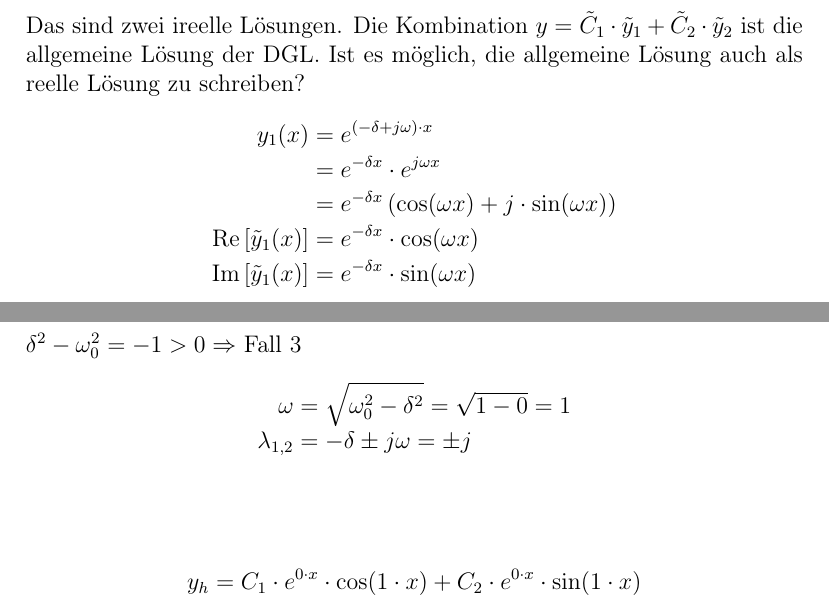
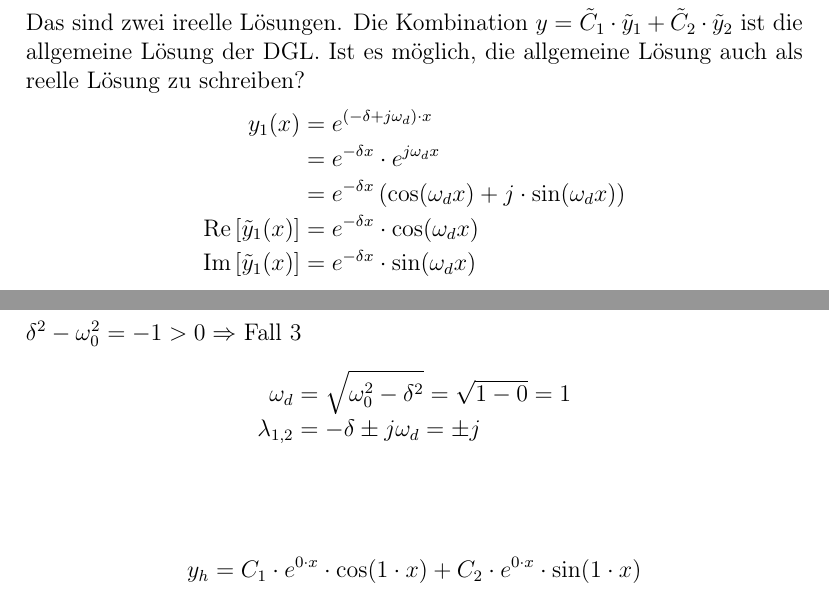
Before and after one commit to shaerdi/DWWSkript, a LaTeX document (DWW_Skript.tex, which reads Chapters/kapitel4.tex): two parts of pages 29 and 31 of 33, joined at a grey line, cut so that both start at the same text. Compiled offline with pdfLaTeX; a LaTeX package or settings file that is missing is left out.

Commit message:
changed omega to omega_d

```diff
--- a/Chapters/kapitel4.tex
+++ b/Chapters/kapitel4.tex
@@ -230,7 +230,7 @@ Fall 3: $\boxed{\delta^2-\omega_0^2<0}$
 \end{equation*}
 Zwei komplexe Lösungen
 \begin{equation*}
-    \lambda_{1,2} = -\delta\pm j\cdot\omega
+    \lambda_{1,2} = -\delta\pm j\cdot\omega_d
 \end{equation*}
 \begin{equation*}
     \tilde{y}_1(x)=e^{\lambda_1\cdot x},\hspace{2em}
@@ -240,11 +240,11 @@ Das sind zwei ireelle Lösungen. Die Kombination $y=\tilde{C}_1\cdot
 \tilde{y}_1+\tilde{C}_2\cdot\tilde{y}_2$ ist die allgemeine Lösung der DGL. Ist es
 möglich, die allgemeine Lösung auch als reelle Lösung zu schreiben?
 \begin{eqnarr}
-    y_1(x) &=&  e^{\left( -\delta+j\omega \right)\cdot x} \\
-    &=& e^{-\delta x}\cdot e^{j\omega x}\\
-    &=& e^{-\delta x}\left( \cos(\omega x)+j\cdot\sin(\omega x) \right)\\
-    \text{Re}\left[ \tilde{y}_1(x) \right] &=& e^{-\delta x}\cdot \cos(\omega x) \\
-    \text{Im}\left[ \tilde{y}_1(x) \right] &=& e^{-\delta x}\cdot \sin(\omega x) \\
+    y_1(x) &=&  e^{\left( -\delta+j\omega_d \right)\cdot x} \\
+    &=& e^{-\delta x}\cdot e^{j\omega_d x}\\
+    &=& e^{-\delta x}\left( \cos(\omega_d x)+j\cdot\sin(\omega_d x) \right)\\
+    \text{Re}\left[ \tilde{y}_1(x) \right] &=& e^{-\delta x}\cdot \cos(\omega_d x) \\
+    \text{Im}\left[ \tilde{y}_1(x) \right] &=& e^{-\delta x}\cdot \sin(\omega_d x) \\
 \end{eqnarr}
 $\Rightarrow$ Aus \circled{3} folgt, dass $ y_1=\text{Re}\left[ \tilde{y}_1(x)
 \right]$ und $ y_2=\text{Im}\left[ \tilde{y}_1(x) \right]$ auch Lösungen der
@@ -354,8 +354,8 @@ $y_p = -5x-3\Rightarrow$
 \end{center}
 $\delta^2-\omega_0^2=-1>0\Rightarrow$ Fall 3
 \begin{eqnarr}
-    \omega &=& \sqrt{\omega_0^2-\delta^2} = \sqrt{1-0} = 1\\
-    \lambda_{1,2} &=& -\delta \pm j\omega = \pm j\\
+    \omega_d &=& \sqrt{\omega_0^2-\delta^2} = \sqrt{1-0} = 1\\
+    \lambda_{1,2} &=& -\delta \pm j\omega_d = \pm j\\
 \end{eqnarr}
 \begin{eqnarr}
     y_h &=&  C_1 \cdot e^{0\cdot x}\cdot\cos(1\cdot x)
```
Also changed, not shown: Chapters/kapitel4.tex (10 more changed lines).
